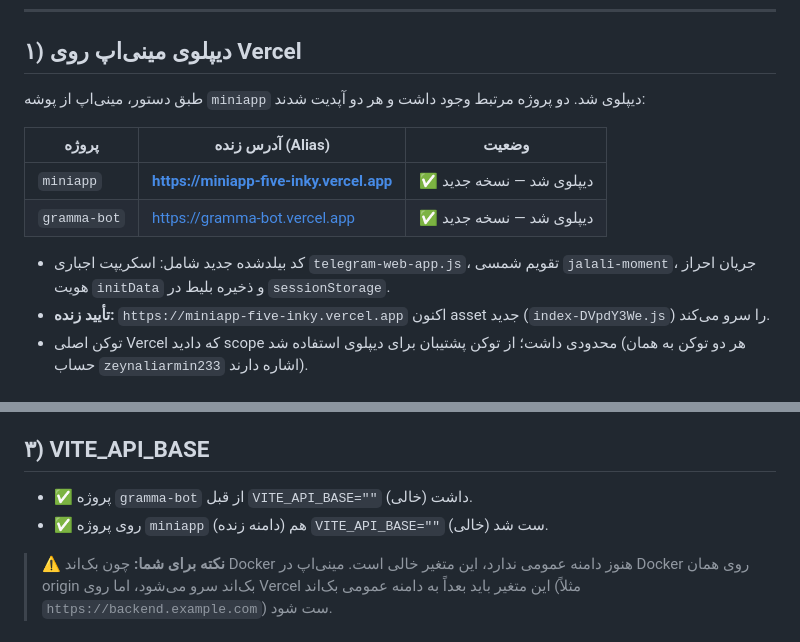
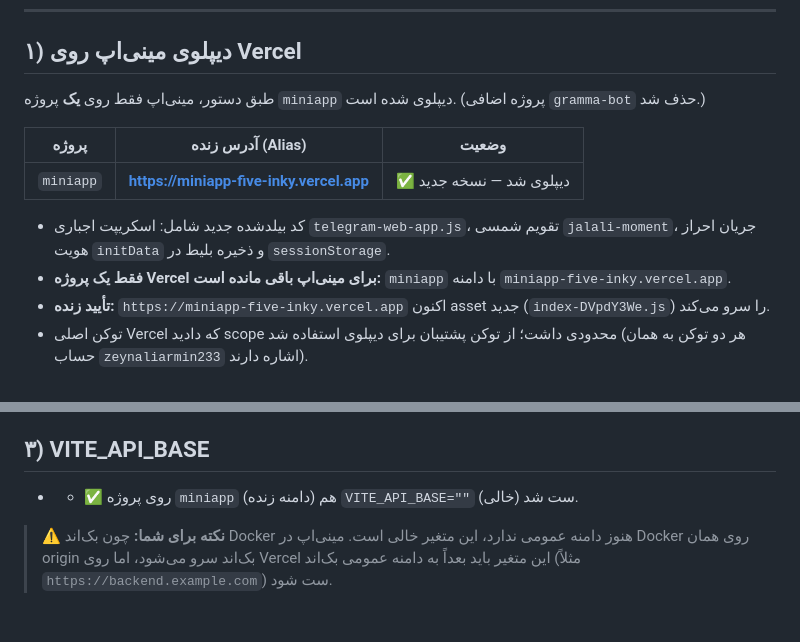
Before and after one commit to zeynaliiarmin/gramma-bot, a Markdown page: docs/FINAL_DEPLOY_REPORT_FA.md, 2 parts joined by grey strips. Rendered like a GitHub page.

Commit message:
Remove duplicate Vercel project references; keep single miniapp deploy target

```diff
--- a/docs/FINAL_DEPLOY_REPORT_FA.md
+++ b/docs/FINAL_DEPLOY_REPORT_FA.md
@@ -6,14 +6,14 @@
 
 ## ۱) دیپلوی مینی‌اپ روی Vercel
 
-طبق دستور، مینی‌اپ از پوشه `miniapp` دیپلوی شد. دو پروژه مرتبط وجود داشت و هر دو آپدیت شدند:
+طبق دستور، مینی‌اپ فقط روی **یک** پروژه `miniapp` دیپلوی شده است. (پروژه اضافی `gramma-bot` حذف شد.)
 
 | پروژه | آدرس زنده (Alias) | وضعیت |
 |---|---|---|
 | `miniapp` | **https://miniapp-five-inky.vercel.app** | ✅ دیپلوی شد — نسخه جدید |
-| `gramma-bot` | https://gramma-bot.vercel.app | ✅ دیپلوی شد — نسخه جدید |
 
 - کد بیلدشده جدید شامل: اسکریپت اجباری `telegram-web-app.js`، تقویم شمسی `jalali-moment`، جریان احراز هویت `initData` و ذخیره بلیط در `sessionStorage`.
+- **فقط یک پروژه Vercel برای مینی‌اپ باقی مانده است:** `miniapp` با دامنه `miniapp-five-inky.vercel.app`.
 - **تأیید زنده:** `https://miniapp-five-inky.vercel.app` اکنون asset جدید (`index-DVpdY3We.js`) را سرو می‌کند.
 - توکن اصلی Vercel که دادید scope محدودی داشت؛ از توکن پشتیبان برای دیپلوی استفاده شد (هر دو توکن به همان حساب `zeynaliarmin233` اشاره دارند).
 
@@ -31,8 +31,7 @@
 
 ## ۳) VITE_API_BASE
 
-- ✅ پروژه `gramma-bot` از قبل `VITE_API_BASE=""` (خالی) داشت.
-- ✅ روی پروژه `miniapp` (دامنه زنده) هم `VITE_API_BASE=""` (خالی) ست شد.
+- - ✅ روی پروژه `miniapp` (دامنه زنده) هم `VITE_API_BASE=""` (خالی) ست شد.
 
 > ⚠️ **نکته برای شما:** چون بک‌اند Docker هنوز دامنه عمومی ندارد، این متغیر خالی است. مینی‌اپ در Docker روی همان origin بک‌اند سرو می‌شود، اما روی Vercel این متغیر باید بعداً به دامنه عمومی بک‌اند (مثلاً `https://backend.example.com`) ست شود.
 
```
